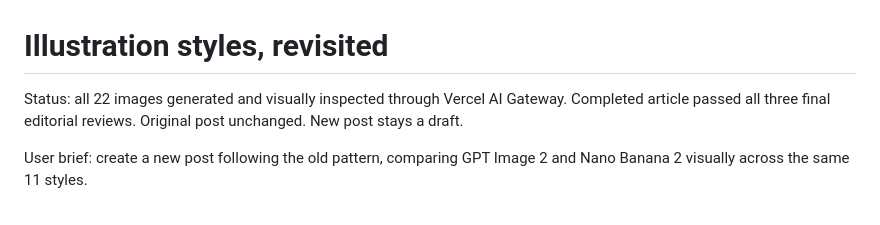
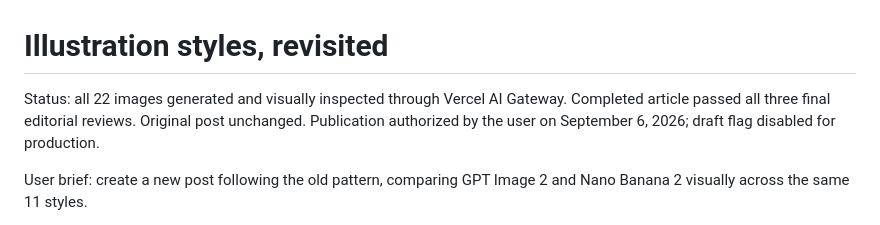
Before and after one commit to dazuaz/zulo.dev, a Markdown page: docs/illustration-styles-revisited/README.md, the part around the change. GitHub-like rendering.

Commit message:
Publish illustration styles comparison

```diff
--- a/docs/illustration-styles-revisited/README.md
+++ b/docs/illustration-styles-revisited/README.md
@@ -1,6 +1,6 @@
 # Illustration styles, revisited
 
-Status: all 22 images generated and visually inspected through Vercel AI Gateway. Completed article passed all three final editorial reviews. Original post unchanged. New post stays a draft.
+Status: all 22 images generated and visually inspected through Vercel AI Gateway. Completed article passed all three final editorial reviews. Original post unchanged. Publication authorized by the user on September 6, 2026; draft flag disabled for production.
 
 User brief: create a new post following the old pattern, comparing GPT Image 2 and Nano Banana 2 visually across the same 11 styles.
 
```
Also changed, not shown: 1 other file.
